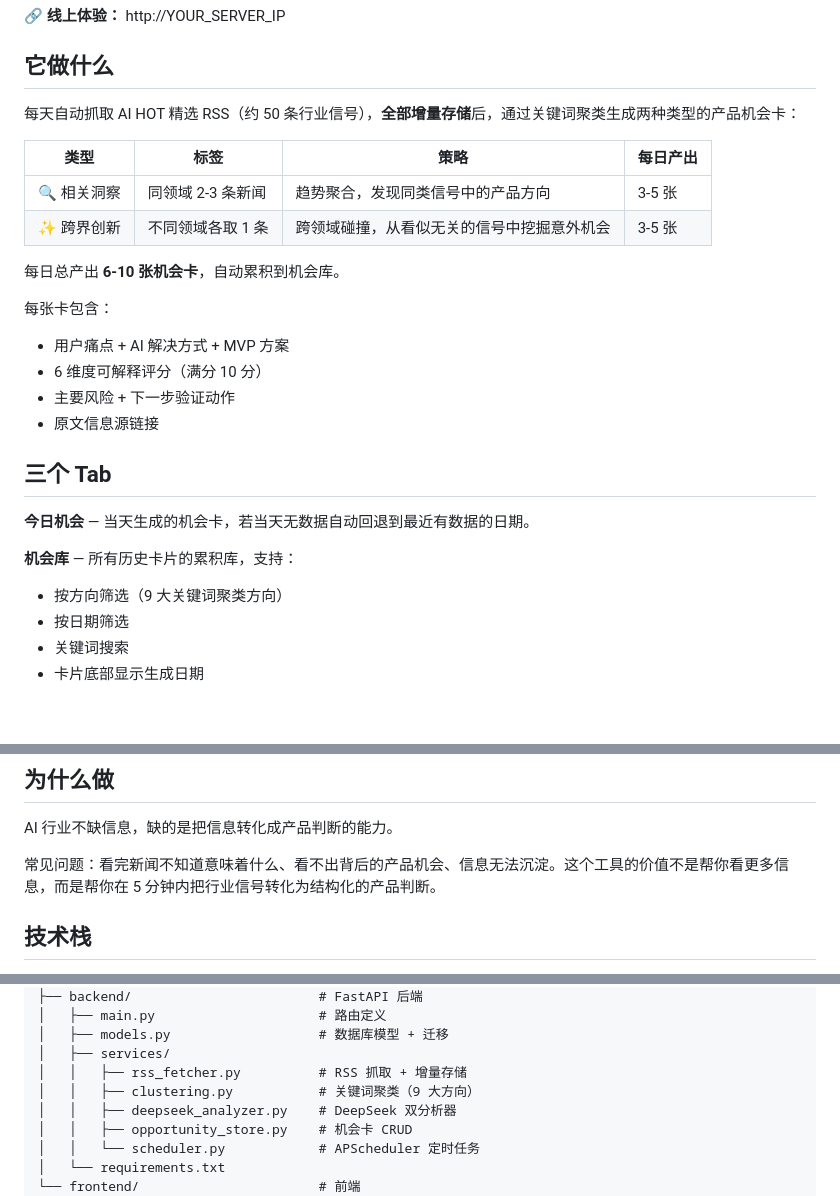
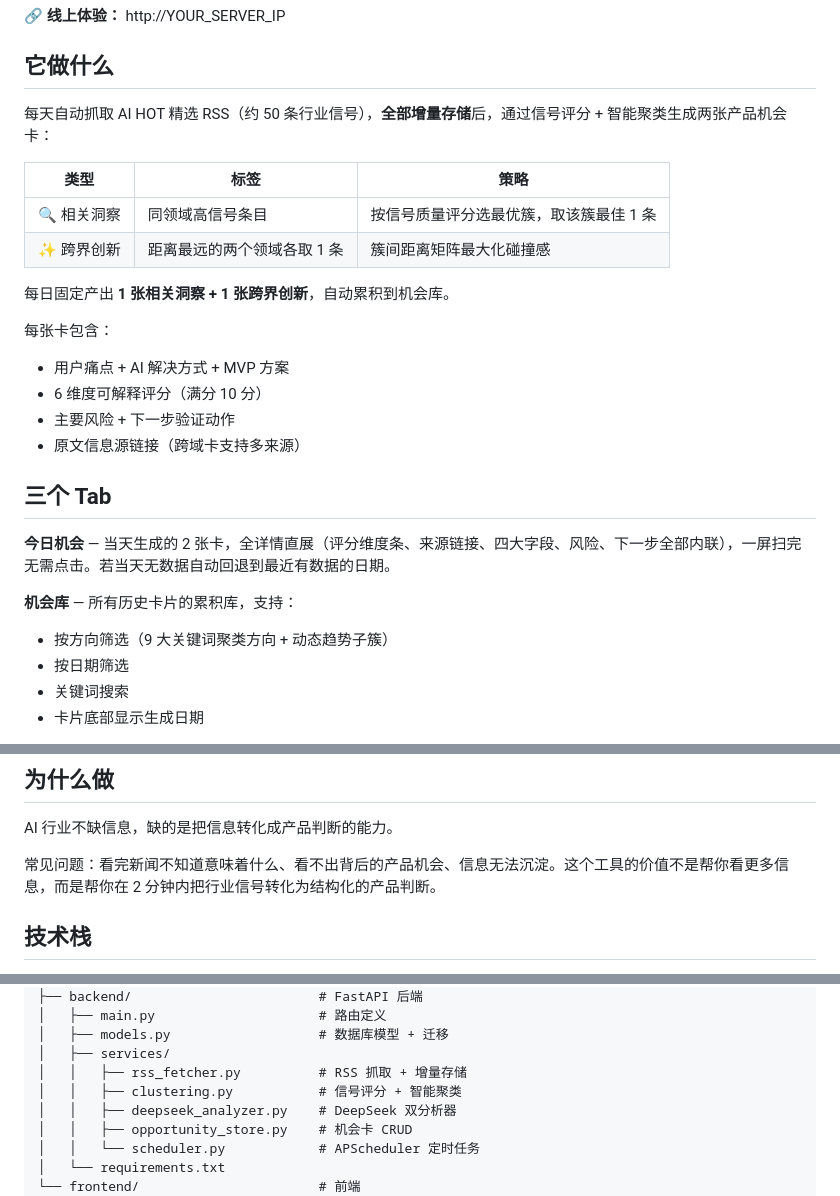
Before and after one commit to LLing486/product-lingling, a Markdown page: README.md, 3 parts joined by grey strips. Drawn GitHub-style; blank space fills up the shorter version.

Commit message:
docs: update README for 1+1 model + full-detail layout

```diff
--- a/README.md
+++ b/README.md
@@ -6,27 +6,27 @@ AI 产品机会分析工具 — 把行业信号自动转化为可验证的产品
 
 ## 它做什么
 
-每天自动抓取 AI HOT 精选 RSS（约 50 条行业信号），**全部增量存储**后，通过关键词聚类生成两种类型的产品机会卡：
+每天自动抓取 AI HOT 精选 RSS（约 50 条行业信号），**全部增量存储**后，通过信号评分 + 智能聚类生成两张产品机会卡：
 
-| 类型 | 标签 | 策略 | 每日产出 |
-|------|------|------|----------|
-| 🔍 相关洞察 | 同领域 2-3 条新闻 | 趋势聚合，发现同类信号中的产品方向 | 3-5 张 |
-| ✨ 跨界创新 | 不同领域各取 1 条 | 跨领域碰撞，从看似无关的信号中挖掘意外机会 | 3-5 张 |
+| 类型 | 标签 | 策略 |
+|------|------|------|
+| 🔍 相关洞察 | 同领域高信号条目 | 按信号质量评分选最优簇，取该簇最佳 1 条 |
+| ✨ 跨界创新 | 距离最远的两个领域各取 1 条 | 簇间距离矩阵最大化碰撞感 |
 
-每日总产出 **6-10 张机会卡**，自动累积到机会库。
+每日固定产出 **1 张相关洞察 + 1 张跨界创新**，自动累积到机会库。
 
 每张卡包含：
 - 用户痛点 + AI 解决方式 + MVP 方案
 - 6 维度可解释评分（满分 10 分）
 - 主要风险 + 下一步验证动作
-- 原文信息源链接
+- 原文信息源链接（跨域卡支持多来源）
 
 ## 三个 Tab
 
-**今日机会** — 当天生成的机会卡，若当天无数据自动回退到最近有数据的日期。
+**今日机会** — 当天生成的 2 张卡，全详情直展（评分维度条、来源链接、四大字段、风险、下一步全部内联），一屏扫完无需点击。若当天无数据自动回退到最近有数据的日期。
 
 **机会库** — 所有历史卡片的累积库，支持：
-- 按方向筛选（9 大关键词聚类方向）
+- 按方向筛选（9 大关键词聚类方向 + 动态趋势子簇）
 - 按日期筛选
 - 关键词搜索
 - 卡片底部显示生成日期
@@ -41,7 +41,7 @@ AI 产品机会分析工具 — 把行业信号自动转化为可验证的产品
 
 AI 行业不缺信息，缺的是把信息转化成产品判断的能力。
 
-常见问题：看完新闻不知道意味着什么、看不出背后的产品机会、信息无法沉淀。这个工具的价值不是帮你看更多信息，而是帮你在 5 分钟内把行业信号转化为结构化的产品判断。
+常见问题：看完新闻不知道意味着什么、看不出背后的产品机会、信息无法沉淀。这个工具的价值不是帮你看更多信息，而是帮你在 2 分钟内把行业信号转化为结构化的产品判断。
 
 ## 技术栈
 
@@ -86,7 +86,7 @@ product-lingling/
 │   ├── models.py                   # 数据库模型 + 迁移
 │   ├── services/
 │   │   ├── rss_fetcher.py          # RSS 抓取 + 增量存储
-│   │   ├── clustering.py           # 关键词聚类（9 大方向）
+│   │   ├── clustering.py           # 信号评分 + 智能聚类
 │   │   ├── deepseek_analyzer.py    # DeepSeek 双分析器
 │   │   ├── opportunity_store.py    # 机会卡 CRUD
 │   │   └── scheduler.py            # APScheduler 定时任务
```
